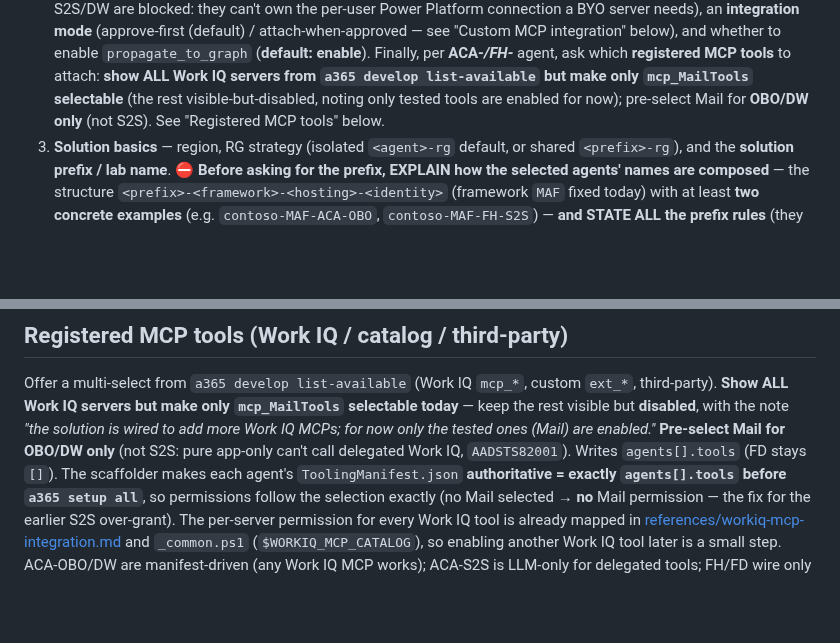
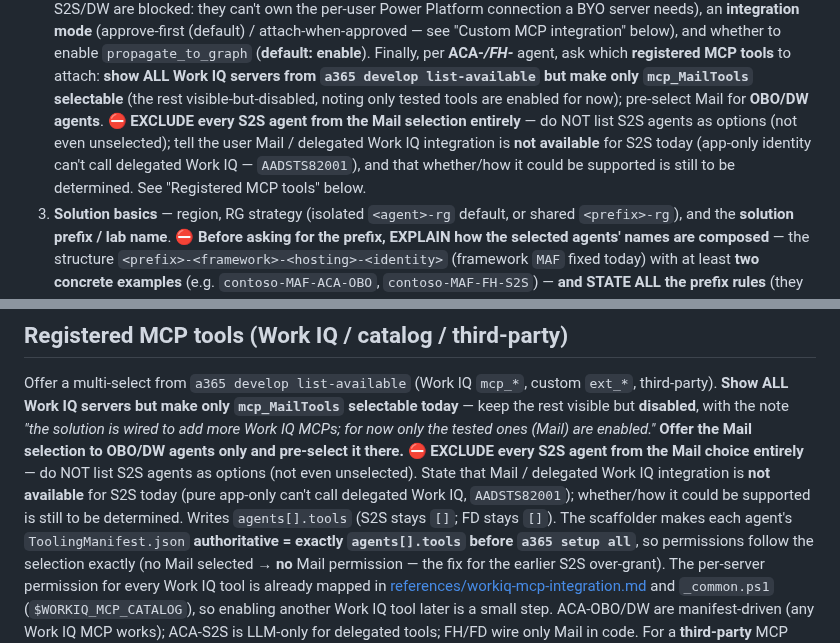
Before and after one commit to stefanpems/a365-lab-toolkit, a Markdown page: .github/agents/a365-lab-provisioner.agent.md, 2 parts joined by grey strips. Drawn GitHub-style; blank space fills up the shorter version.

Commit message:
wizard: exclude S2S agents from the Mail (mcp_MailTools) selection
S2S agents are no longer listed as options in the 'which agents get mcp_MailTools' choice (previously shown but left unselected). The interview now states Mail / delegated Work IQ integration is not available for S2S (app-only identity cannot call delegated Work IQ, AADSTS82001); feasibility of supporting it is still to be determined. Updated the agent interview + Registered MCP tools section, wizard SKILL step 5, and variant-matrix.

```diff
--- a/.github/agents/a365-lab-provisioner.agent.md
+++ b/.github/agents/a365-lab-provisioner.agent.md
@@ -251,7 +251,10 @@ Several steps open a browser tab for **sign-in + admin consent**. Before each on
    enable `propagate_to_graph` (**default: enable**). Finally, per **ACA-*/FH-*** agent, ask which **registered MCP tools** to
    attach: **show ALL Work IQ servers from `a365 develop list-available` but make only `mcp_MailTools`
    selectable** (the rest visible-but-disabled, noting only tested tools are enabled for now); pre-select
-   Mail for **OBO/DW only** (not S2S). See "Registered MCP tools" below.
+   Mail for **OBO/DW agents**. ⛔ **EXCLUDE every S2S agent from the Mail selection entirely** — do NOT
+   list S2S agents as options (not even unselected); tell the user Mail / delegated Work IQ integration is
+   **not available** for S2S today (app-only identity can't call delegated Work IQ — `AADSTS82001`), and
+   that whether/how it could be supported is still to be determined. See "Registered MCP tools" below.
 3. **Solution basics** — region, RG strategy (isolated `<agent>-rg` default, or shared `<prefix>-rg`),
    and the **solution prefix / lab name**. ⛔ **Before asking for the prefix, EXPLAIN how the selected
    agents' names are composed** — the structure `<prefix>-<framework>-<hosting>-<identity>` (framework
@@ -503,8 +506,11 @@ Full mechanics and the `propagate_to_graph` advanced setup: that skill + [custom
 Offer a multi-select from `a365 develop list-available` (Work IQ `mcp_*`, custom `ext_*`, third-party).
 **Show ALL Work IQ servers but make only `mcp_MailTools` selectable today** — keep the rest visible but
 **disabled**, with the note *"the solution is wired to add more Work IQ MCPs; for now only the tested
-ones (Mail) are enabled."* **Pre-select Mail for OBO/DW only** (not S2S: pure app-only can't call
-delegated Work IQ, `AADSTS82001`). Writes `agents[].tools` (FD stays `[]`).
+ones (Mail) are enabled."* **Offer the Mail selection to OBO/DW agents only and pre-select it there.**
+⛔ **EXCLUDE every S2S agent from the Mail choice entirely** — do NOT list S2S agents as options (not even
+unselected). State that Mail / delegated Work IQ integration is **not available** for S2S today (pure
+app-only can't call delegated Work IQ, `AADSTS82001`); whether/how it could be supported is still to be
+determined. Writes `agents[].tools` (S2S stays `[]`; FD stays `[]`).
 The scaffolder makes each agent's `ToolingManifest.json` **authoritative = exactly `agents[].tools`
 before `a365 setup all`**, so permissions follow the selection exactly (no Mail selected → **no** Mail
 permission — the fix for the earlier S2S over-grant). The per-server permission for every Work IQ tool is
```
Also changed, not shown: 2 other files.
